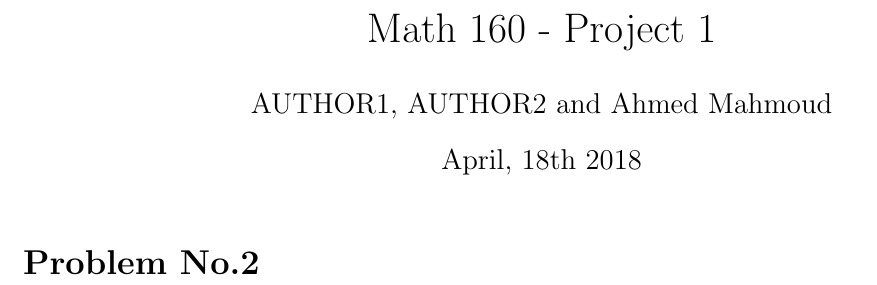
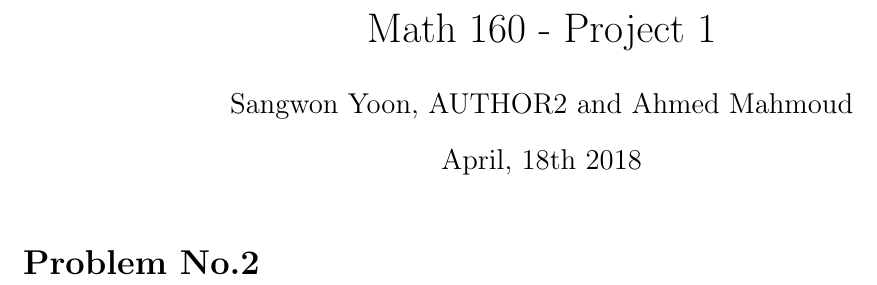
Before and after one commit to Ahdhn/MATH160, a LaTeX document (Projects/project_1/hw_1.tex): part of page 1 of 5, cut so that both start at the same text. Compiled offline with pdfLaTeX.

Commit message:
Update hw_1.tex

```diff
--- a/Projects/project_1/hw_1.tex
+++ b/Projects/project_1/hw_1.tex
@@ -15,7 +15,7 @@
 \begin{document}
 
 \title{Math 160 - Project 1}
-\author{AUTHOR1, AUTHOR2 and Ahmed Mahmoud}
+\author{Sangwon Yoon, AUTHOR2 and Ahmed Mahmoud}
 \date{April, 18th 2018}
 
 \maketitle
```
